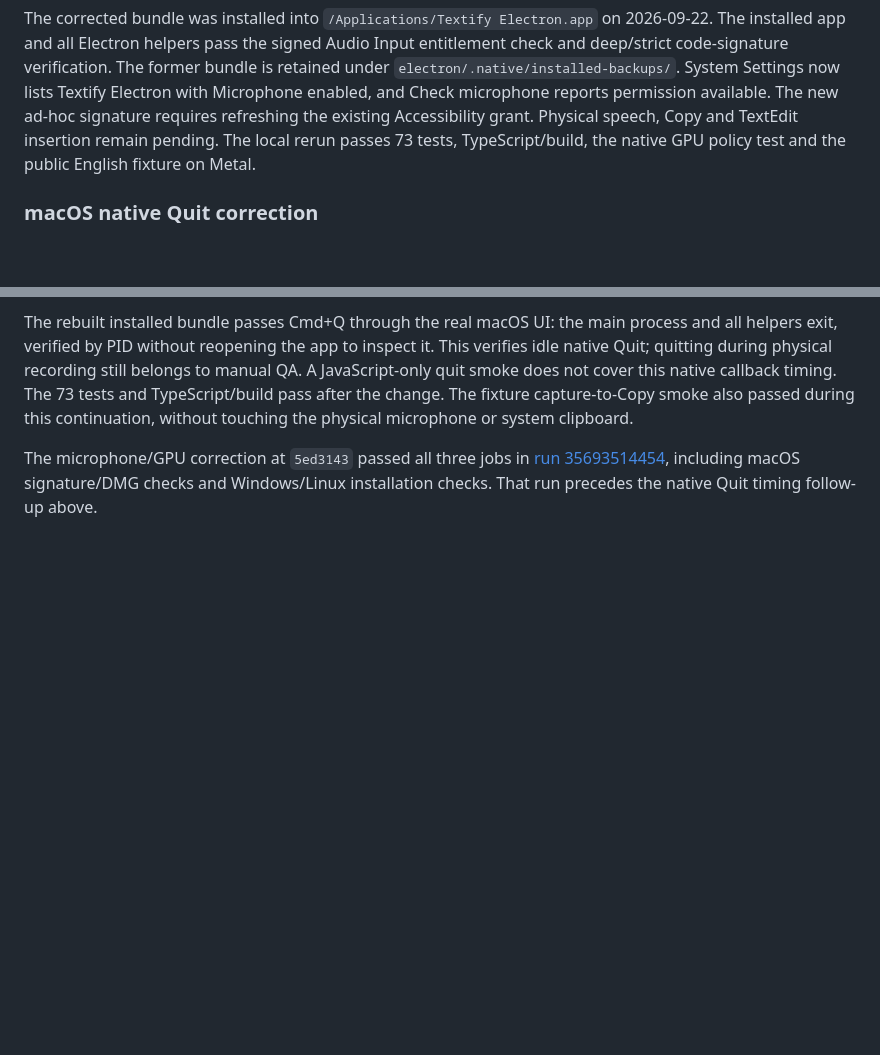
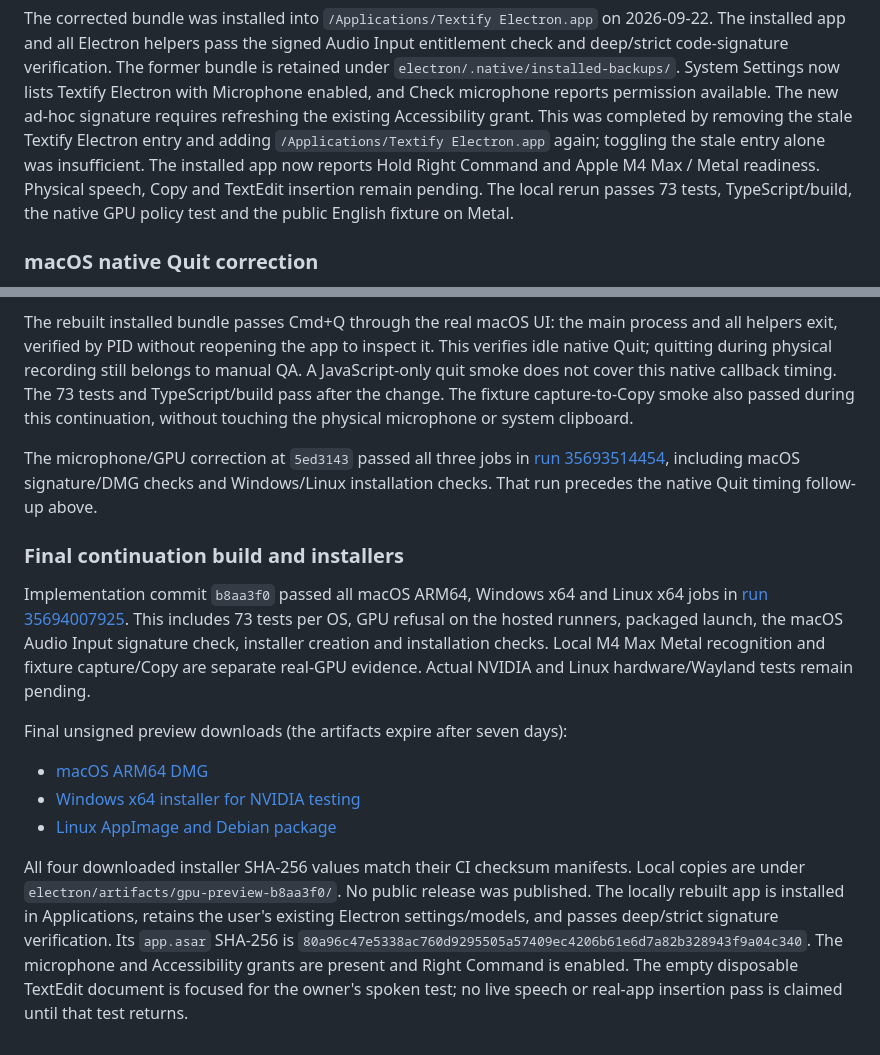
Before and after one commit to Player0109/Textify, a Markdown page: docs/implementation/electron-migration.md, 2 parts joined by grey strips. Rendered like a GitHub page; blank space fills up the shorter version.

Commit message:
Record final preview CI and installed Mac verification

```diff
--- a/docs/implementation/electron-migration.md
+++ b/docs/implementation/electron-migration.md
@@ -185,7 +185,11 @@ Input entitlement check and deep/strict code-signature verification. The former
 bundle is retained under `electron/.native/installed-backups/`. System Settings
 now lists Textify Electron with Microphone enabled, and Check microphone reports
 permission available. The new ad-hoc signature requires refreshing the existing
-Accessibility grant. Physical speech, Copy and TextEdit insertion remain pending.
+Accessibility grant. This was completed by removing the stale Textify Electron
+entry and adding `/Applications/Textify Electron.app` again; toggling the stale
+entry alone was insufficient. The installed app now reports Hold Right Command
+and Apple M4 Max / Metal readiness. Physical speech, Copy and TextEdit insertion
+remain pending.
 The local rerun passes 73 tests, TypeScript/build, the native GPU policy test and
 the public English fixture on Metal.
 
@@ -215,3 +219,28 @@ The microphone/GPU correction at `5ed3143` passed all three jobs in
 [run 35693514454](https://github.com/Player0109/Textify/actions/runs/35693514454),
 including macOS signature/DMG checks and Windows/Linux installation checks.
 That run precedes the native Quit timing follow-up above.
+
+### Final continuation build and installers
+
+Implementation commit `b8aa3f0` passed all macOS ARM64, Windows x64 and Linux x64
+jobs in [run 35694007925](https://github.com/Player0109/Textify/actions/runs/35694007925).
+This includes 73 tests per OS, GPU refusal on the hosted runners, packaged launch,
+the macOS Audio Input signature check, installer creation and installation checks.
+Local M4 Max Metal recognition and fixture capture/Copy are separate real-GPU
+evidence. Actual NVIDIA and Linux hardware/Wayland tests remain pending.
+
+Final unsigned preview downloads (the artifacts expire after seven days):
+
+- [macOS ARM64 DMG](https://github.com/Player0109/Textify/actions/runs/35694007925/artifacts/10679493339)
+- [Windows x64 installer for NVIDIA testing](https://github.com/Player0109/Textify/actions/runs/35694007925/artifacts/10680320520)
+- [Linux AppImage and Debian package](https://github.com/Player0109/Textify/actions/runs/35694007925/artifacts/10679935877)
+
+All four downloaded installer SHA-256 values match their CI checksum manifests.
+Local copies are under `electron/artifacts/gpu-preview-b8aa3f0/`. No public release
+was published. The locally rebuilt app is installed in Applications, retains
+the user's existing Electron settings/models, and passes deep/strict signature
+verification. Its `app.asar` SHA-256 is
+`80a96c47e5338ac760d9295505a57409ec4206b61e6d7a82b328943f9a04c340`.
+The microphone and Accessibility grants are present and Right Command is enabled.
+The empty disposable TextEdit document is focused for the owner's spoken test;
+no live speech or real-app insertion pass is claimed until that test returns.
```
